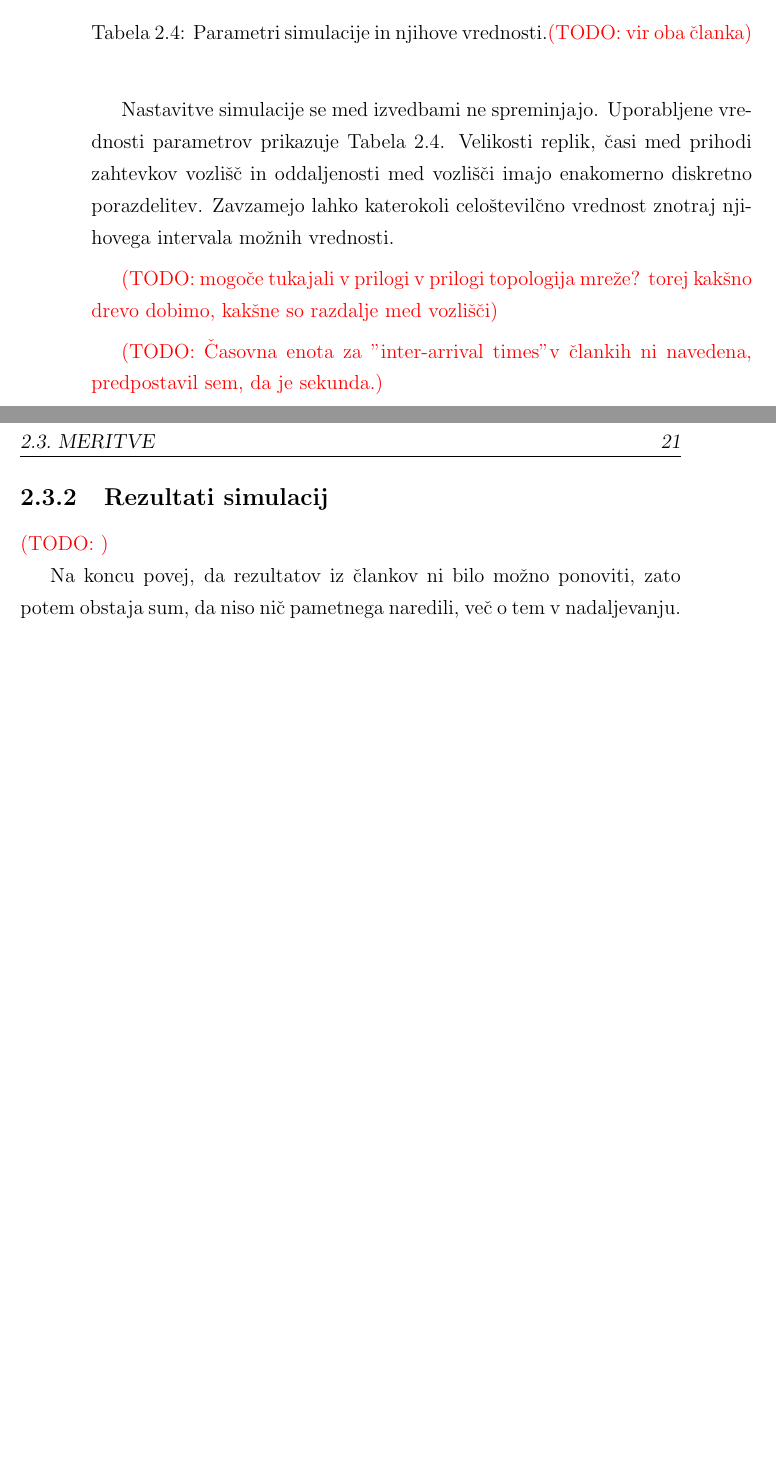
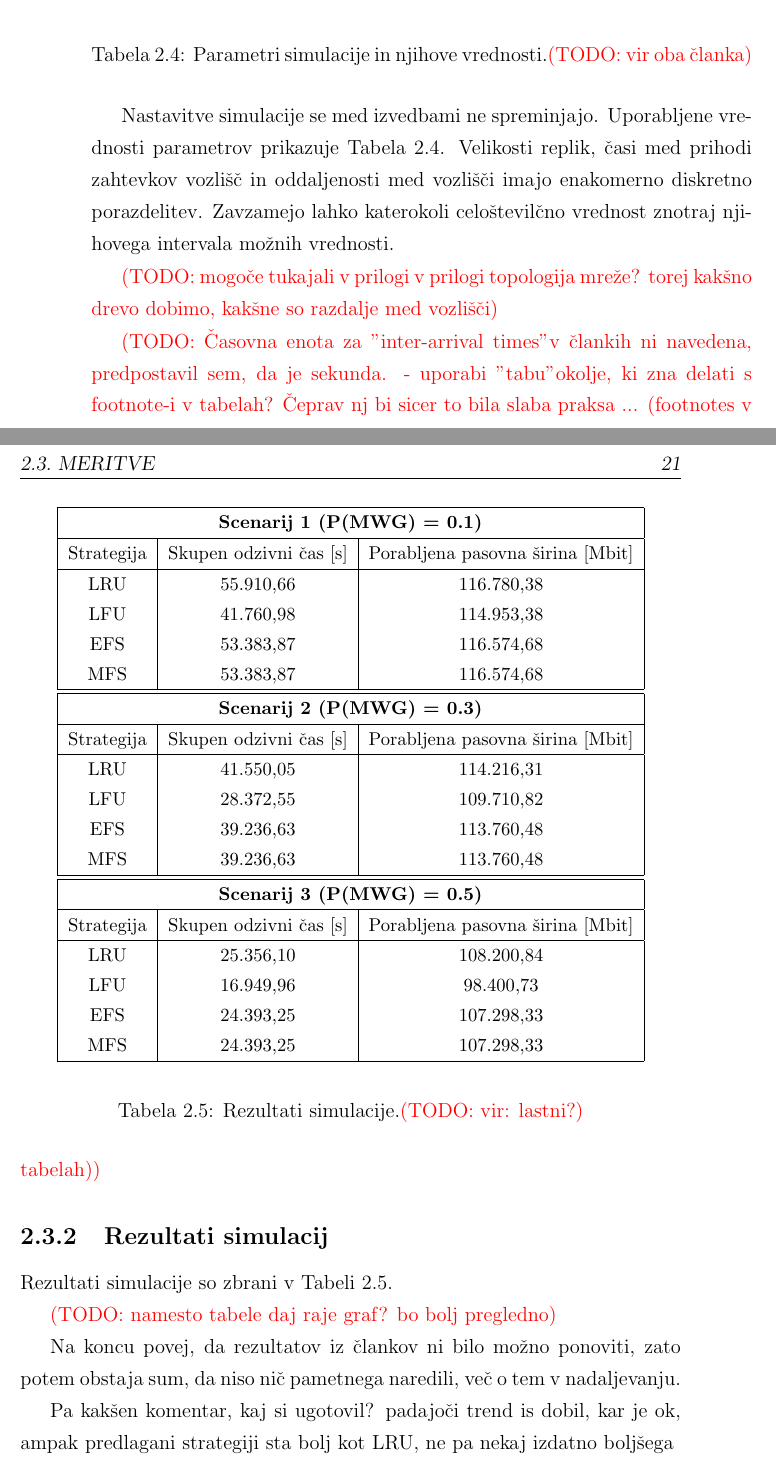
Before and after one commit to plamut/datagrid, a LaTeX thesis (thesis/diploma_lamut.tex): two parts of pages 36 and 37 of 49, joined at a grey line, cut so that both start at the same text, the shorter picture padded with empty space. Compiled offline with pdfLaTeX.

Commit message:
Thesis: add simulation results table

```diff
--- a/thesis/diploma_lamut.tex
+++ b/thesis/diploma_lamut.tex
@@ -13,6 +13,10 @@
 \usepackage{color}
 \usepackage{array}
 \usepackage{tabulary}
+\usepackage{icomma}            % comma as a decimal separator
+
+\usepackage{numprint}          % number formating
+\npthousandsep{.}\npthousandthpartsep{}\npdecimalsign{,}
 
 \usepackage[lined,plain,linesnumbered]{algorithm2e}
 \usepackage{setspace}
@@ -962,17 +967,73 @@ celoštevilčno vrednost znotraj njihovega intervala možnih vrednosti.
 dobimo, kakšne so razdalje med vozlišči}
 
 \TODO{Časovna enota za "inter-arrival times" v člankih ni navedena,
-predpostavil sem, da je sekunda.}
+predpostavil sem, da je sekunda. - uporabi "tabu" okolje, ki zna
+delati s footnote-i v tabelah? Čeprav nj bi sicer to bila slaba praksa ...
+(footnotes v tabelah)}
 
 
 
 
 \subsection{Rezultati simulacij}
 
-\TODO{}
+Rezultati simulacije so zbrani v Tabeli~\ref{tbl:sim_results}.
+
+\begin{table}
+\small
+  \begin{center}
+    \begin{tabulary}{1.0\textwidth}{ | C | C | C | }
+      \hline
+      \multicolumn{3}{|>{\bf}c|}{
+        Scenarij 1 (P(MWG) = 0.1)
+      } \\
+      \hline
+      Strategija & Skupen odzivni čas [s] & Porabljena pasovna širina [Mbit] \\
+      \hline
+      LRU & \numprint{55910,66} & \numprint{116780,38} \\
+      LFU & \numprint{41760,98} & \numprint{114953,38} \\
+      EFS & \numprint{53383,87} & \numprint{116574,68} \\
+      MFS & \numprint{53383,87} & \numprint{116574,68} \\
+      \hline \hline
+
+      \multicolumn{3}{|>{\bf}c|}{
+        Scenarij 2 (P(MWG) = 0.3)
+      } \\
+      \hline
+      Strategija & Skupen odzivni čas [s] & Porabljena pasovna širina [Mbit] \\
+      \hline
+      LRU & \numprint{41550,05} & \numprint{114216,31} \\
+      LFU & \numprint{28372,55} & \numprint{109710,82} \\
+      EFS & \numprint{39236,63} & \numprint{113760,48} \\
+      MFS & \numprint{39236,63} & \numprint{113760,48} \\
+      \hline \hline
+
+      \multicolumn{3}{|>{\bf}c|}{
+        Scenarij 3 (P(MWG) = 0.5)
+      } \\
+      \hline
+      Strategija & Skupen odzivni čas [s] & Porabljena pasovna širina [Mbit] \\
+      \hline
+      LRU & \numprint{25356,10} & \numprint{108200,84} \\
+      LFU & \numprint{16949,96} & \numprint{98400,73} \\
+      EFS & \numprint{24393,25} & \numprint{107298,33} \\
+      MFS & \numprint{24393,25} & \numprint{107298,33} \\
+      \hline
+    \end{tabulary}
+
+  \end{center}
+
+  \caption{Rezultati simulacije.%
+    \TODO{vir: lastni?}}
+  \label{tbl:sim_results}
+\end{table}
+
+\TODO{namesto tabele daj raje graf? bo bolj pregledno}
 
 Na koncu povej, da rezultatov iz člankov ni bilo možno ponoviti, zato potem
 obstaja sum, da niso nič pametnega naredili, več o tem v nadaljevanju.
+
+Pa kakšen komentar, kaj si ugotovil? padajoči trend is dobil, kar je ok,
+ampak predlagani strategiji sta bolj kot LRU, ne pa nekaj izdatno boljšega
 
 \chapter{Kritična presoja člankov}
 
```
Also changed, not shown: thesis/sim_results.txt (added, +31 -0 lines), thesis/diploma_lamut.tex (7 more changed lines).
